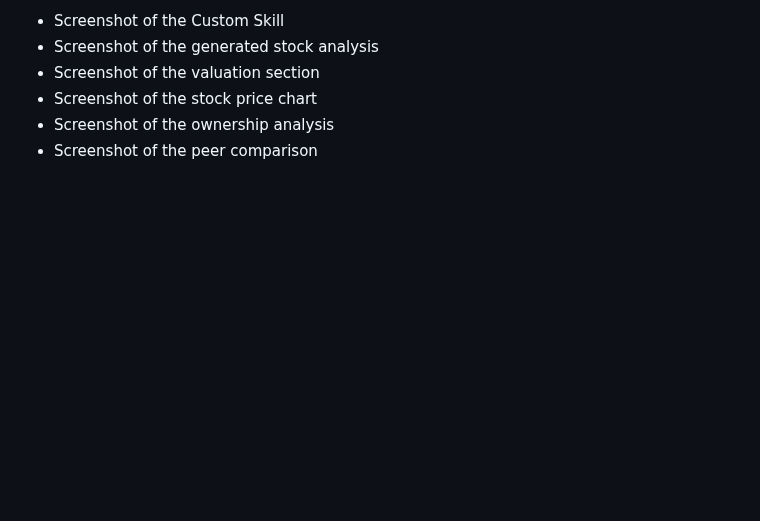
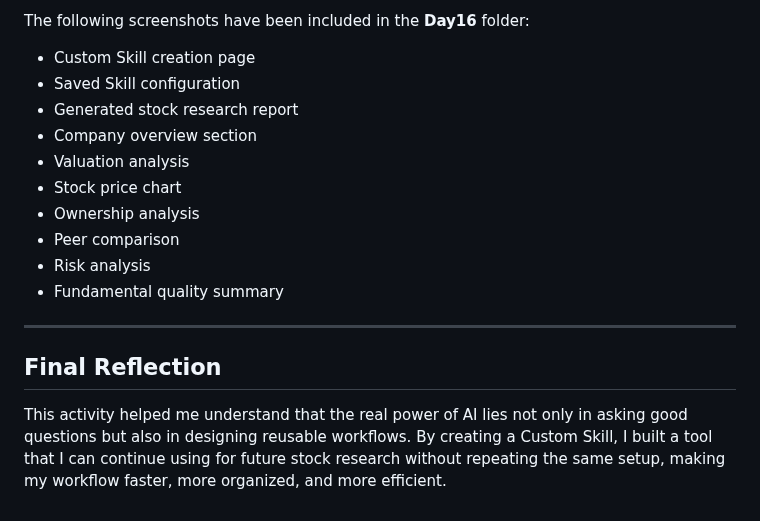
Before and after one commit to Anayat-bhat/60-days-of-ai, a Markdown page: Day16/day16.md, the part around one of its changes. Drawn GitHub-style; blank space fills up the shorter version.

```diff
--- a/Day16/day16.md
+++ b/Day16/day16.md
@@ -110,7 +138,19 @@ This activity demonstrated how Custom Skills can improve productivity by turning
 
-- Screenshot of the Custom Skill
-- Screenshot of the generated stock analysis
-- Screenshot of the valuation section
-- Screenshot of the stock price chart
-- Screenshot of the ownership analysis
-- Screenshot of the peer comparison
+The following screenshots have been included in the **Day16** folder:
+
+- Custom Skill creation page
+- Saved Skill configuration
+- Generated stock research report
+- Company overview section
+- Valuation analysis
+- Stock price chart
+- Ownership analysis
+- Peer comparison
+- Risk analysis
+- Fundamental quality summary
+
+---
+
+## Final Reflection
+
+This activity helped me understand that the real power of AI lies not only in asking good questions but also in designing reusable workflows. By creating a Custom Skill, I built a tool that I can continue using for future stock research without repeating the same setup, making my workflow faster, more organized, and more efficient.
```
Also changed, not shown: other parts of Day16/day16.md (+67 -39 lines).
